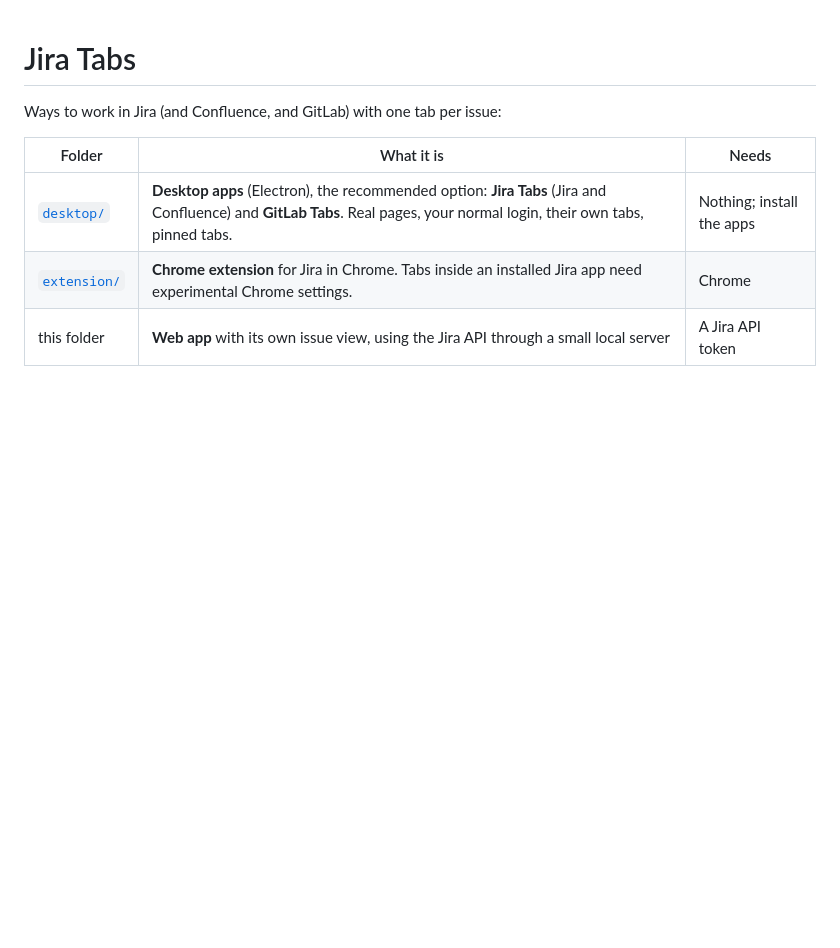
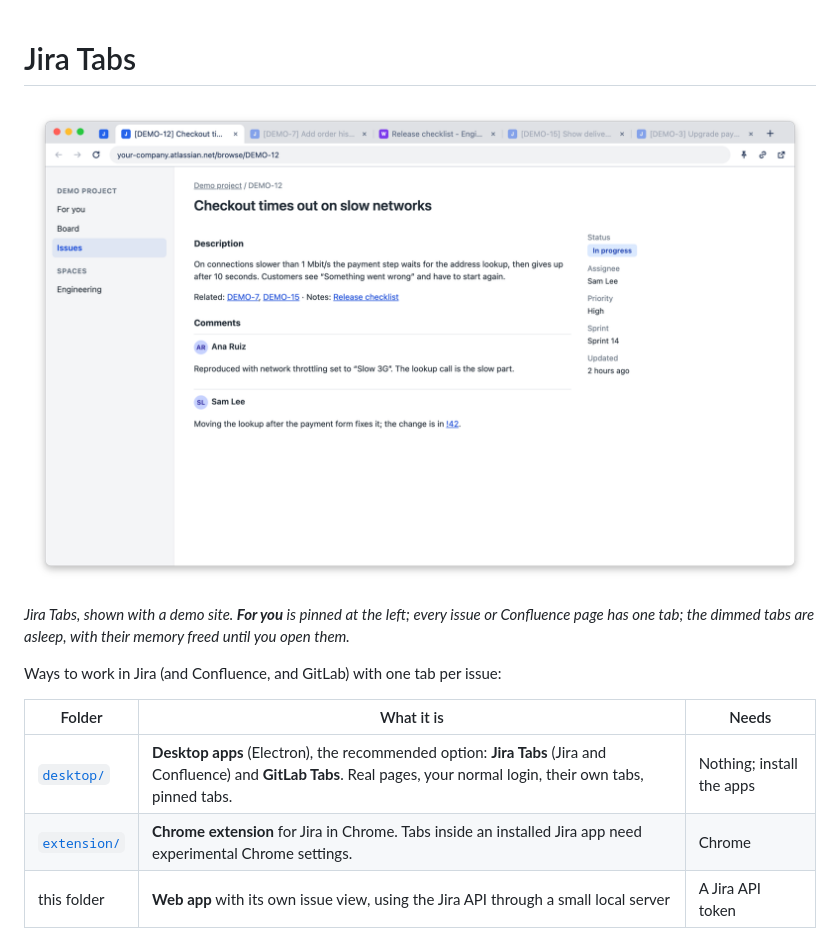
Before and after one commit to apedicdev/jira-tabs, a Markdown page: README.md, the part around the change. Drawn GitHub-style; pictures changed too: docs/screenshots/jira-tabs.png (added); blank space fills up the shorter version.

```diff
--- a/README.md
+++ b/README.md
@@ -1,4 +1,8 @@
 # Jira Tabs
+
+![Jira Tabs showing an issue, with For you pinned at the left, one tab per issue or Confluence page, and three tabs asleep (dimmed)](docs/screenshots/jira-tabs.png)
+
+*Jira Tabs, shown with a demo site. **For you** is pinned at the left; every issue or Confluence page has one tab; the dimmed tabs are asleep, with their memory freed until you open them.*
 
 Ways to work in Jira (and Confluence, and GitLab) with one tab per issue:
 
```
Also changed, not shown: desktop/README.md (+6 -0 lines), docs/screenshots/gitlab-tabs.png (added).
